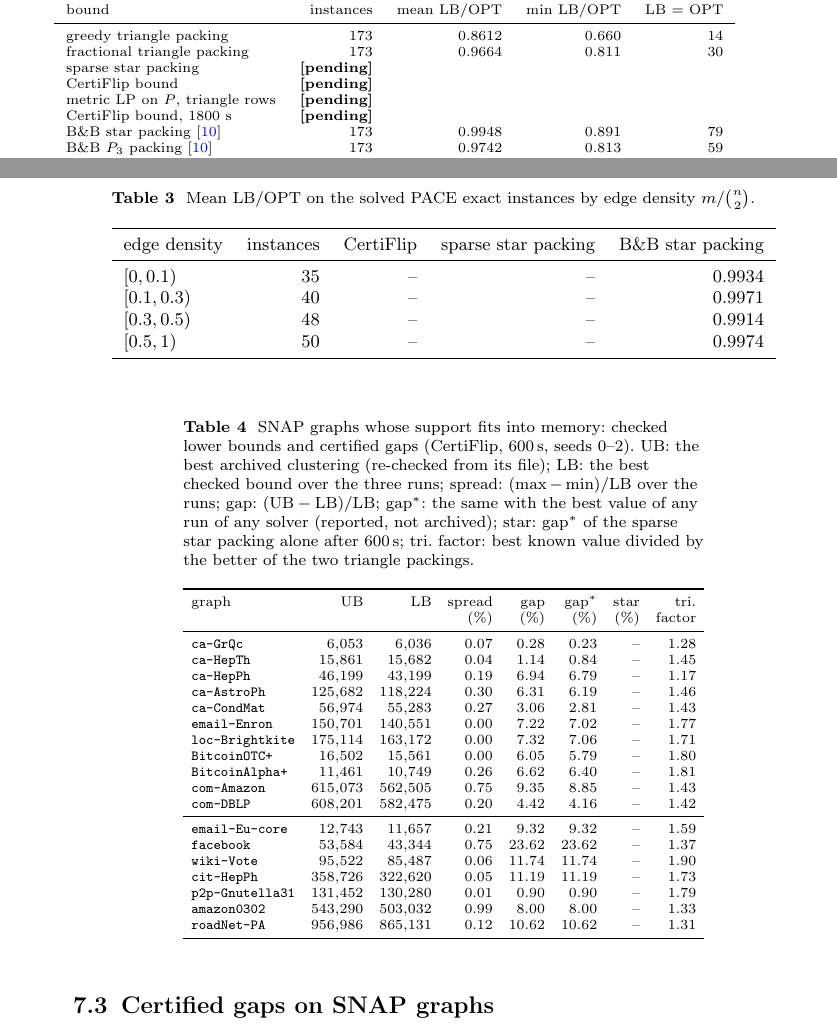
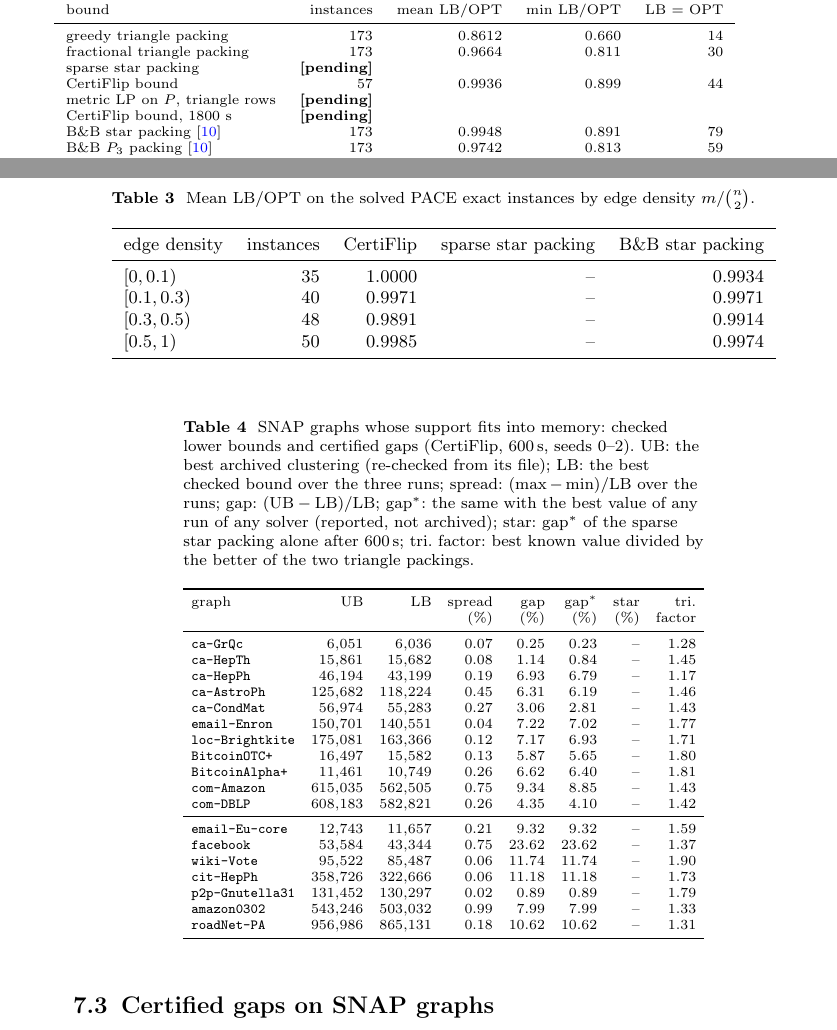
Before and after one commit to vinhqdang/correlation_clustering, a LaTeX paper (paper_mpc/main.tex, which reads paper_mpc/numbers.tex, paper_mpc/tables/pace_bounds.tex, paper_mpc/tables/pace_density.tex): two parts of pages 21 and 22 of 34, joined at a grey line, cut so that both start at the same text. Compiled offline with pdfLaTeX.

Commit message:
Tables from the completed certificate runs on SNAP graphs

```diff
--- a/paper_mpc/numbers.tex
+++ b/paper_mpc/numbers.tex
@@ -1,7 +1,9 @@
 % generated by experiments/mpc_tables.py; do not edit
 \newcommand{\numBaseFacHi}{1.90}
 \newcommand{\numBaseFacLo}{1.17}
-\newcommand{\numCertSnapOk}{34}
+\newcommand{\numCertPaceOk}{62}
+\newcommand{\numCertPaceRejected}{0}
+\newcommand{\numCertSnapOk}{54}
 \newcommand{\numCertSnapRejected}{0}
 \newcommand{\numCheckMaxGraph}{roadNet-PA}
 \newcommand{\numCheckMaxRows}{\num{610758}}
@@ -12,14 +14,18 @@
 \newcommand{\numKapoceCommit}{64e2101}
 \newcommand{\numMaxCertM}{\num{1541898}}
 \newcommand{\numMaxCertN}{\num{1088092}}
-\newcommand{\numOverSnapCount}{8}
+\newcommand{\numOverPaceCount}{9}
+\newcommand{\numOverPaceMax}{68}
+\newcommand{\numOverPaceMedian}{16}
+\newcommand{\numOverPaceRuns}{62}
+\newcommand{\numOverSnapCount}{14}
 \newcommand{\numOverSnapMax}{1000}
 \newcommand{\numOverSnapMedian}{602}
-\newcommand{\numOverSnapRuns}{34}
+\newcommand{\numOverSnapRuns}{54}
 \newcommand{\numPaceMeanOurs}{\pending{}}
 \newcommand{\numPaceMeanStar}{\pending{}}
 \newcommand{\numPaceOptOurs}{\pending{}}
 \newcommand{\numSnapCert}{18}
 \newcommand{\numSnapCertHeld}{7}
 \newcommand{\numSnapGapHi}{23.6\%}
-\newcommand{\numSnapGapLo}{0.28\%}
+\newcommand{\numSnapGapLo}{0.25\%}
--- a/paper_mpc/tables/pace_bounds.tex
+++ b/paper_mpc/tables/pace_bounds.tex
@@ -5,7 +5,7 @@ bound & instances & mean LB/OPT & min LB/OPT & LB $=$ OPT \\
 greedy triangle packing & 173 & 0.8612 & 0.660 & 14 \\
 fractional triangle packing & 173 & 0.9664 & 0.811 & 30 \\
 sparse star packing & \pending{} & & & \\
-CertiFlip bound & \pending{} & & & \\
+CertiFlip bound & 57 & 0.9936 & 0.899 & 44 \\
 metric LP on $P$, triangle rows & \pending{} & & & \\
 CertiFlip bound, 1800 s & \pending{} & & & \\
 B\&B star packing~\cite{BlasiusEtAl22sea} & 173 & 0.9948 & 0.891 & 79 \\
--- a/paper_mpc/tables/pace_density.tex
+++ b/paper_mpc/tables/pace_density.tex
@@ -2,9 +2,9 @@
 \toprule
 edge density & instances & CertiFlip & sparse star packing & B\&B star packing \\
 \midrule
-$[0,0.1)$ & 35 & -- & -- & 0.9934 \\
-$[0.1,0.3)$ & 40 & -- & -- & 0.9971 \\
-$[0.3,0.5)$ & 48 & -- & -- & 0.9914 \\
-$[0.5,1)$ & 50 & -- & -- & 0.9974 \\
+$[0,0.1)$ & 35 & 1.0000 & -- & 0.9934 \\
+$[0.1,0.3)$ & 40 & 0.9971 & -- & 0.9971 \\
+$[0.3,0.5)$ & 48 & 0.9891 & -- & 0.9914 \\
+$[0.5,1)$ & 50 & 0.9985 & -- & 0.9974 \\
 \bottomrule
 \end{tabular}
--- a/paper_mpc/tables/snap_bounds.tex
+++ b/paper_mpc/tables/snap_bounds.tex
@@ -3,24 +3,24 @@
 graph & UB & LB & spread & gap & gap$^*$ & star & tri.\\
  & & & (\%) & (\%) & (\%) & (\%) & factor \\
 \midrule
-\texttt{ca-GrQc} & \num{6053} & \num{6036} & 0.07 & 0.28 & 0.23 & -- & 1.28 \\
-\texttt{ca-HepTh} & \num{15861} & \num{15682} & 0.04 & 1.14 & 0.84 & -- & 1.45 \\
-\texttt{ca-HepPh} & \num{46199} & \num{43199} & 0.19 & 6.94 & 6.79 & -- & 1.17 \\
-\texttt{ca-AstroPh} & \num{125682} & \num{118224} & 0.30 & 6.31 & 6.19 & -- & 1.46 \\
+\texttt{ca-GrQc} & \num{6051} & \num{6036} & 0.07 & 0.25 & 0.23 & -- & 1.28 \\
+\texttt{ca-HepTh} & \num{15861} & \num{15682} & 0.08 & 1.14 & 0.84 & -- & 1.45 \\
+\texttt{ca-HepPh} & \num{46194} & \num{43199} & 0.19 & 6.93 & 6.79 & -- & 1.17 \\
+\texttt{ca-AstroPh} & \num{125682} & \num{118224} & 0.45 & 6.31 & 6.19 & -- & 1.46 \\
 \texttt{ca-CondMat} & \num{56974} & \num{55283} & 0.27 & 3.06 & 2.81 & -- & 1.43 \\
-\texttt{email-Enron} & \num{150701} & \num{140551} & 0.00 & 7.22 & 7.02 & -- & 1.77 \\
-\texttt{loc-Brightkite} & \num{175114} & \num{163172} & 0.00 & 7.32 & 7.06 & -- & 1.71 \\
-\texttt{BitcoinOTC+} & \num{16502} & \num{15561} & 0.00 & 6.05 & 5.79 & -- & 1.80 \\
+\texttt{email-Enron} & \num{150701} & \num{140551} & 0.04 & 7.22 & 7.02 & -- & 1.77 \\
+\texttt{loc-Brightkite} & \num{175081} & \num{163366} & 0.12 & 7.17 & 6.93 & -- & 1.71 \\
+\texttt{BitcoinOTC+} & \num{16497} & \num{15582} & 0.13 & 5.87 & 5.65 & -- & 1.80 \\
 \texttt{BitcoinAlpha+} & \num{11461} & \num{10749} & 0.26 & 6.62 & 6.40 & -- & 1.81 \\
-\texttt{com-Amazon} & \num{615073} & \num{562505} & 0.75 & 9.35 & 8.85 & -- & 1.43 \\
-\texttt{com-DBLP} & \num{608201} & \num{582475} & 0.20 & 4.42 & 4.16 & -- & 1.42 \\
+\texttt{com-Amazon} & \num{615035} & \num{562505} & 0.75 & 9.34 & 8.85 & -- & 1.43 \\
+\texttt{com-DBLP} & \num{608183} & \num{582821} & 0.26 & 4.35 & 4.10 & -- & 1.42 \\
 \midrule
 \texttt{email-Eu-core} & \num{12743} & \num{11657} & 0.21 & 9.32 & 9.32 & -- & 1.59 \\
 \texttt{facebook} & \num{53584} & \num{43344} & 0.75 & 23.62 & 23.62 & -- & 1.37 \\
 \texttt{wiki-Vote} & \num{95522} & \num{85487} & 0.06 & 11.74 & 11.74 & -- & 1.90 \\
-\texttt{cit-HepPh} & \num{358726} & \num{322620} & 0.05 & 11.19 & 11.19 & -- & 1.73 \\
-\texttt{p2p-Gnutella31} & \num{131452} & \num{130280} & 0.01 & 0.90 & 0.90 & -- & 1.79 \\
-\texttt{amazon0302} & \num{543290} & \num{503032} & 0.99 & 8.00 & 8.00 & -- & 1.33 \\
-\texttt{roadNet-PA} & \num{956986} & \num{865131} & 0.12 & 10.62 & 10.62 & -- & 1.31 \\
+\texttt{cit-HepPh} & \num{358726} & \num{322666} & 0.06 & 11.18 & 11.18 & -- & 1.73 \\
+\texttt{p2p-Gnutella31} & \num{131452} & \num{130297} & 0.02 & 0.89 & 0.89 & -- & 1.79 \\
+\texttt{amazon0302} & \num{543246} & \num{503032} & 0.99 & 7.99 & 7.99 & -- & 1.33 \\
+\texttt{roadNet-PA} & \num{956986} & \num{865131} & 0.18 & 10.62 & 10.62 & -- & 1.31 \\
 \bottomrule
 \end{tabular}
```
